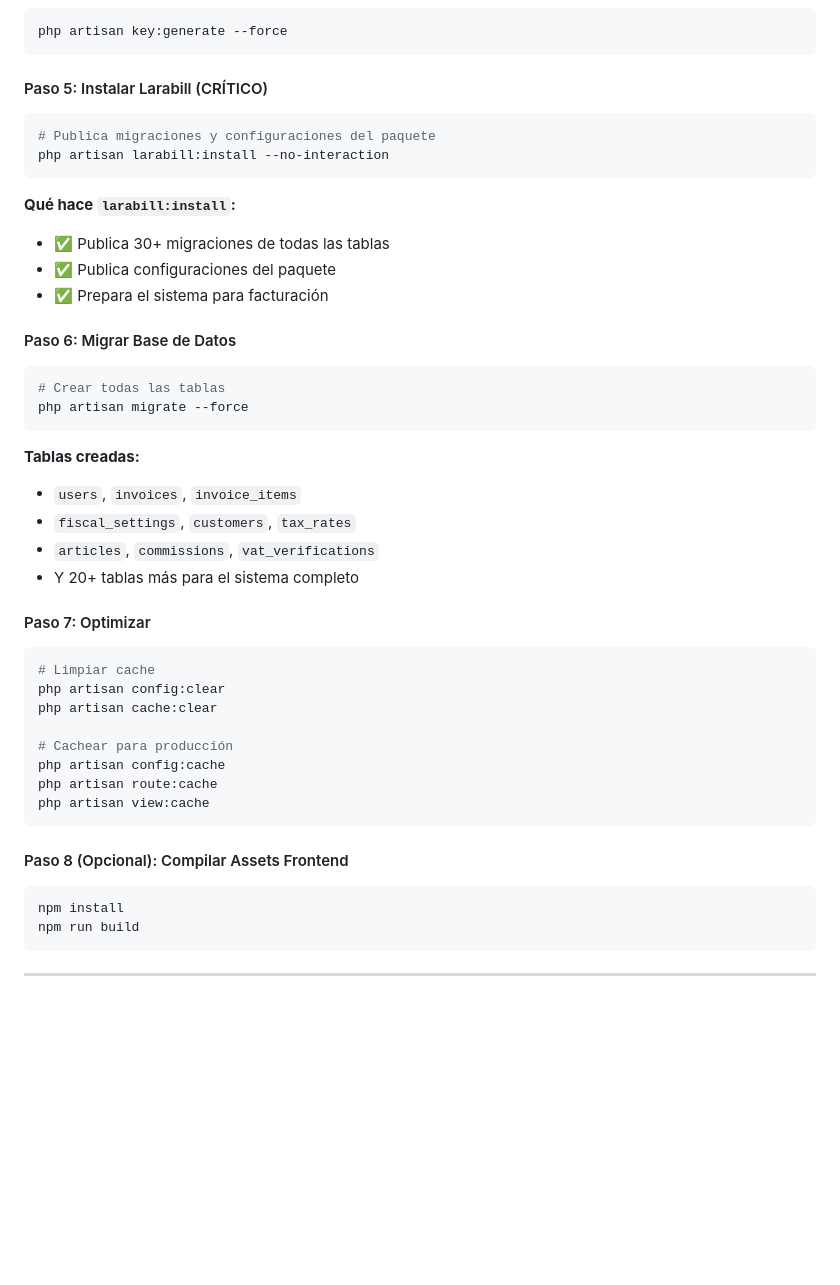
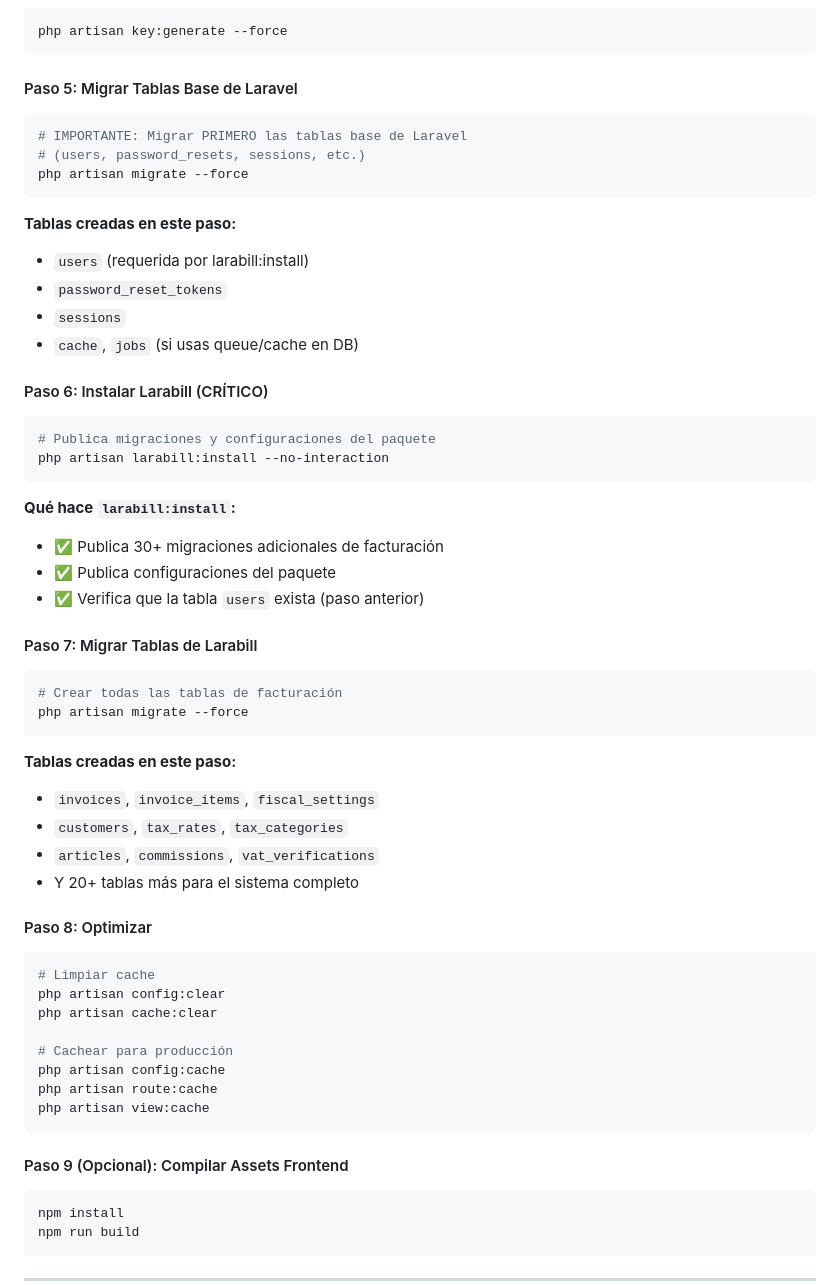
Before and after one commit to AichaDigital/larafactu, a Markdown page: README.md, the part around the change. GitHub-like rendering; blank space fills up the shorter version.

Commit message:
fix: correct migration order in production installation
Critical fix: larabill:install requires users table to exist first.

Correct order (TESTED):
1. php artisan migrate --force (Laravel base tables: users, sessions)
2. php artisan larabill:install (publishes Larabill migrations)
3. php artisan migrate --force (Larabill tables: invoices, fiscal_settings)

Previous (WRONG):
- larabill:install before any migrations
- Result: Error 'Table users does not exist'

Now documented correctly with clear explanation of what each step does.

Verified in production deployment ✅

````diff
--- a/README.md
+++ b/README.md
@@ -167,7 +167,21 @@ REDIS_PORT=0
 php artisan key:generate --force
 ```
 
-#### Paso 5: Instalar Larabill (CRÍTICO)
+#### Paso 5: Migrar Tablas Base de Laravel
+
+```bash
+# IMPORTANTE: Migrar PRIMERO las tablas base de Laravel
+# (users, password_resets, sessions, etc.)
+php artisan migrate --force
+```
+
+**Tablas creadas en este paso:**
+- `users` (requerida por larabill:install)
+- `password_reset_tokens`
+- `sessions`
+- `cache`, `jobs` (si usas queue/cache en DB)
+
+#### Paso 6: Instalar Larabill (CRÍTICO)
 
 ```bash
 # Publica migraciones y configuraciones del paquete
@@ -175,24 +189,24 @@ php artisan larabill:install --no-interaction
 ```
 
 **Qué hace `larabill:install`:**
-- ✅ Publica 30+ migraciones de todas las tablas
+- ✅ Publica 30+ migraciones adicionales de facturación
 - ✅ Publica configuraciones del paquete
-- ✅ Prepara el sistema para facturación
+- ✅ Verifica que la tabla `users` exista (paso anterior)
 
-#### Paso 6: Migrar Base de Datos
+#### Paso 7: Migrar Tablas de Larabill
 
 ```bash
-# Crear todas las tablas
+# Crear todas las tablas de facturación
 php artisan migrate --force
 ```
 
-**Tablas creadas:**
-- `users`, `invoices`, `invoice_items`
-- `fiscal_settings`, `customers`, `tax_rates`
+**Tablas creadas en este paso:**
+- `invoices`, `invoice_items`, `fiscal_settings`
+- `customers`, `tax_rates`, `tax_categories`
 - `articles`, `commissions`, `vat_verifications`
 - Y 20+ tablas más para el sistema completo
 
-#### Paso 7: Optimizar
+#### Paso 8: Optimizar
 
 ```bash
 # Limpiar cache
@@ -205,7 +219,7 @@ php artisan route:cache
 php artisan view:cache
 ```
 
-#### Paso 8 (Opcional): Compilar Assets Frontend
+#### Paso 9 (Opcional): Compilar Assets Frontend
 
 ```bash
 npm install
````
